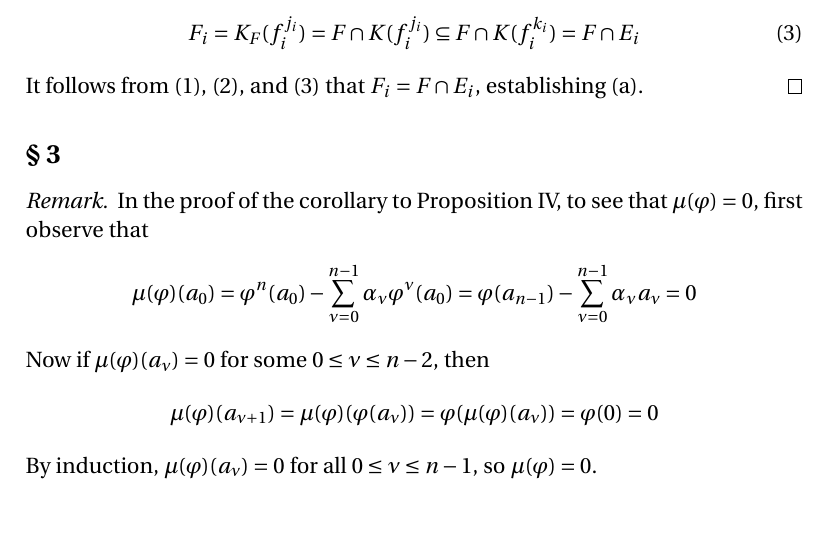
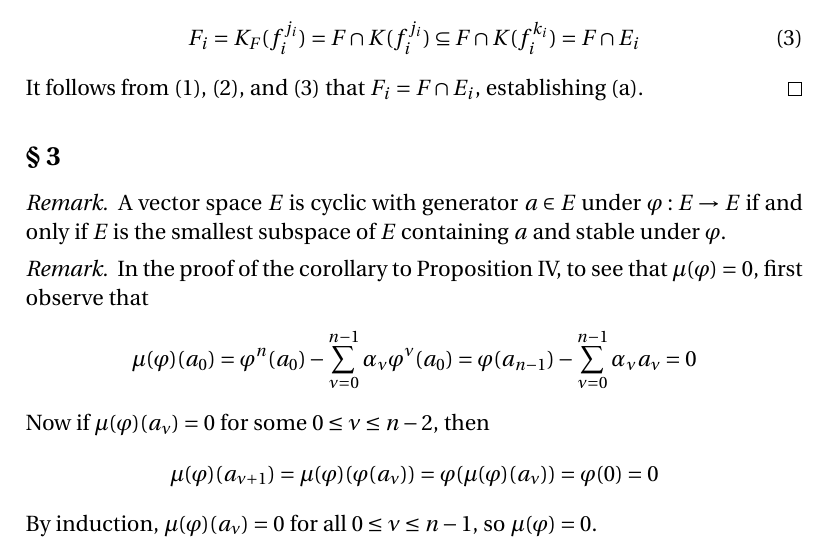
Before and after one commit to blargoner/math-algebra-greub, a LaTeX problem sheet (exercises.tex): part of page 46 of 85, cut so that both start at the same text, the shorter picture padded with empty space. Compiled offline with pdfLaTeX.

Commit message:
there are no small remarks, only small fonts

```diff
--- a/exercises.tex
+++ b/exercises.tex
@@ -1402,6 +1402,10 @@ It follows from (1), (2), and~(3) that \(F_i=F\sect E_i\), establishing~(a).
 
 \subsection*{\S~3}
 \begin{rmk}
+A vector space~\(E\) is cyclic with generator \(a\in E\) under \(\varphi:E\to E\) if and only if \(E\)~is the smallest subspace of~\(E\) containing~\(a\) and stable under~\(\varphi\).
+\end{rmk}
+
+\begin{rmk}
 In the proof of the corollary to Proposition~IV, to see that \(\mu(\varphi)=0\), first observe that
 \[\mu(\varphi)(a_0)=\varphi^n(a_0)-\sum_{\nu=0}^{n-1}\alpha_{\nu}\varphi^{\nu}(a_0)=\varphi(a_{n-1})-\sum_{\nu=0}^{n-1}\alpha_{\nu}a_{\nu}=0\]
 Now if \(\mu(\varphi)(a_{\nu})=0\) for some \(0\le\nu\le n-2\), then
```
Also changed, not shown: exercises.pdf.
